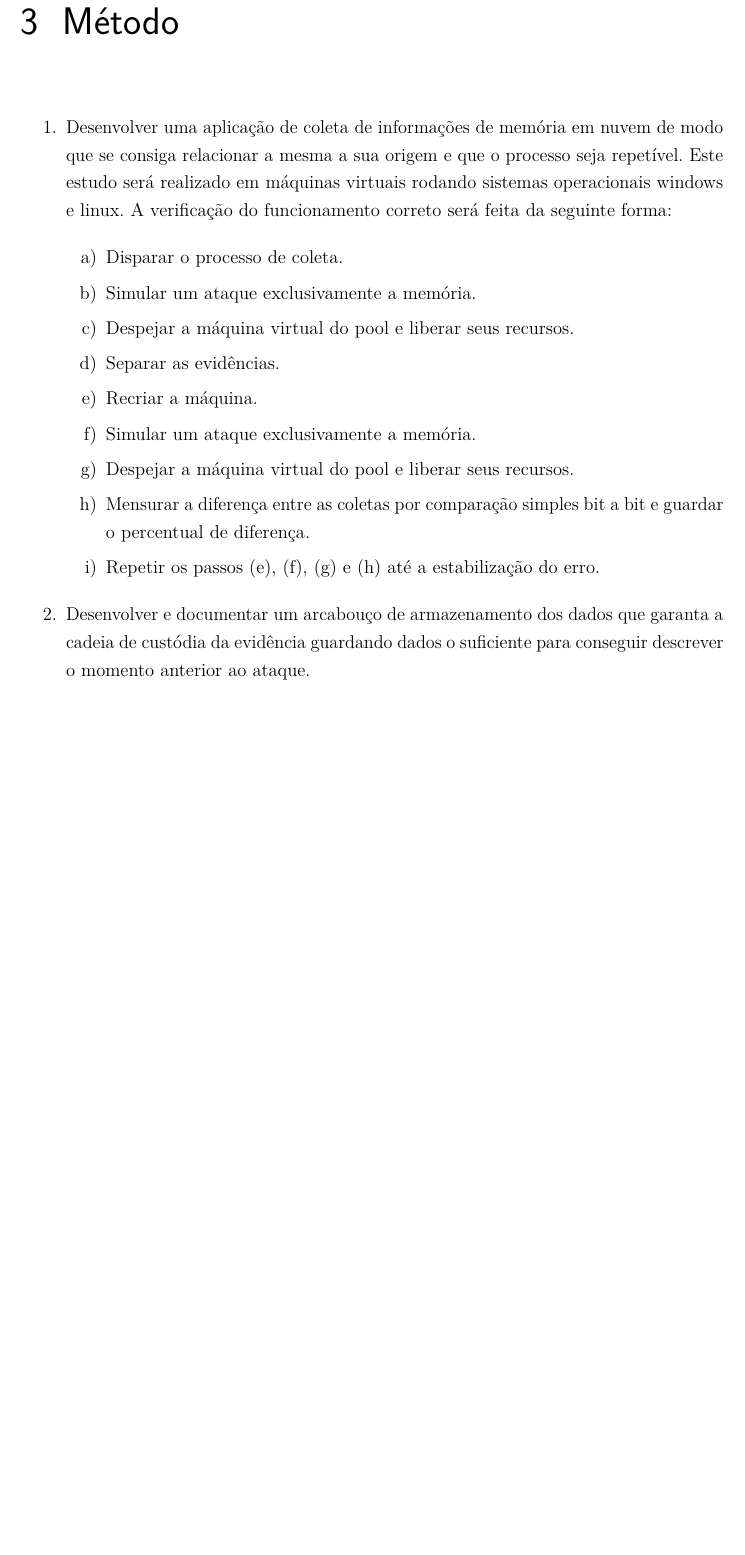
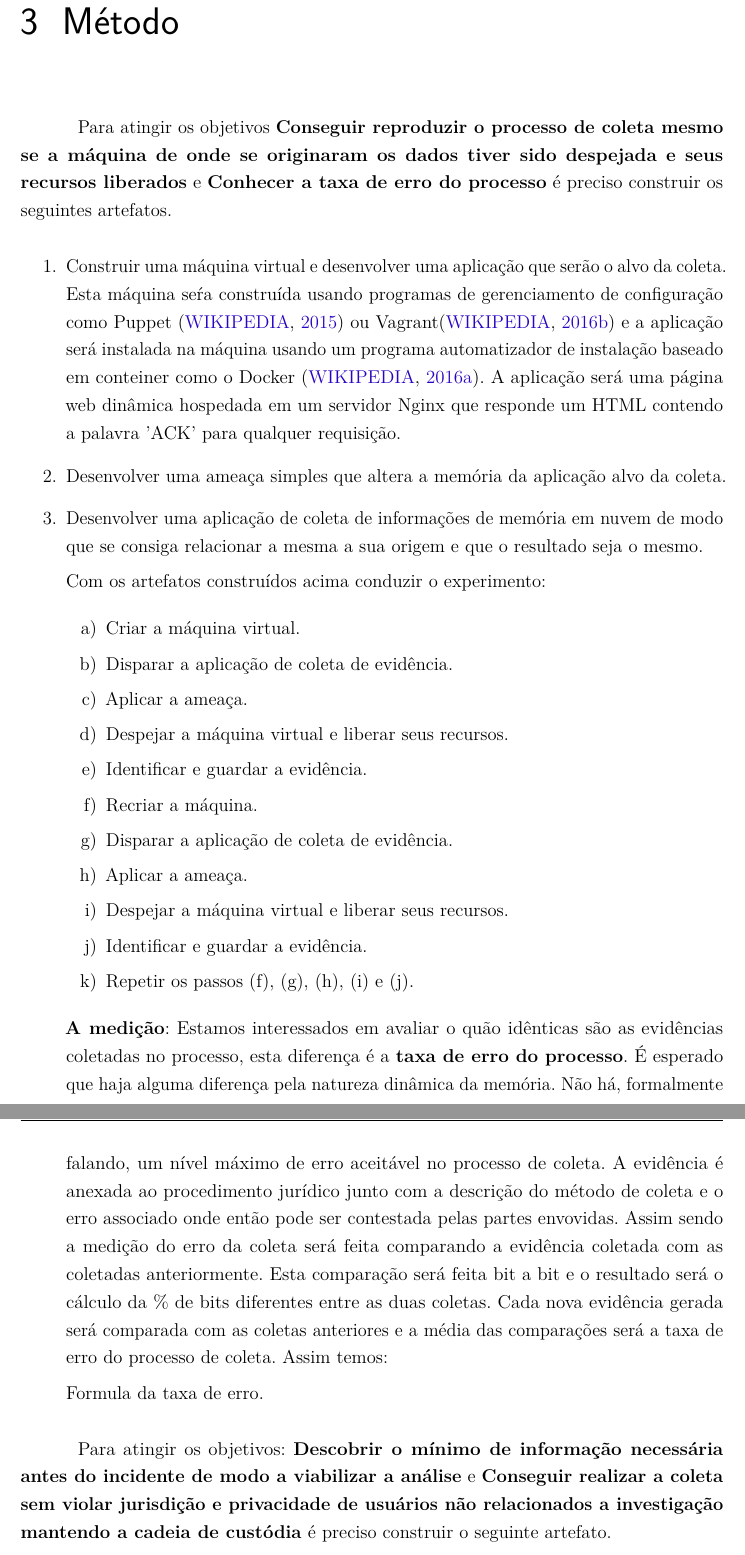
Before and after one commit to hamilton2br/mestrado-latex, a LaTeX thesis (hamilton-plano.tex): part of page 6 of 10 before the commit and two parts of pages 6 and 7 of 12 after it, the two joined at a grey line, cut so that both start at the same text, the shorter picture padded with empty space. Compiled offline with pdfLaTeX.

Commit message:
incorporando alteracoes no metodo e adicionando cronograma

```diff
--- a/hamilton-plano.tex
+++ b/hamilton-plano.tex
@@ -352,22 +352,45 @@ aos 3 requisitos legais mencionados anteriormente. \\
 \end{enumerate}
 
 \chapter{Método} \label{chap:metodo}
-\begin{enumerate}
- \item Desenvolver uma aplicação de coleta de informações de memória em nuvem de modo que se consiga relacionar a mesma a sua origem e que
-o processo seja repetível. Este estudo será realizado em máquinas virtuais rodando sistemas operacionais windows e linux. A verificação do funcionamento correto será feita
-da seguinte forma:
+
+Para atingir os objetivos \textbf{Conseguir reproduzir o processo de coleta mesmo se a máquina de onde se originaram os dados tiver sido despejada e seus recursos
+liberados} e \textbf{Conhecer a taxa de erro do processo} é preciso construir os seguintes artefatos.
 
 \begin{enumerate}
- \item Disparar o processo de coleta.
- \item Simular um ataque exclusivamente a memória.
- \item Despejar a máquina virtual do pool e liberar seus recursos.
- \item Separar as evidências.
+ \item Construir uma máquina virtual e desenvolver uma aplicação que serão o alvo da coleta. Esta máquina seŕa construída usando programas de gerenciamento de configuração como
+ Puppet \cite{Wikipedia2015} ou Vagrant\cite{Wikipedia2016} e a aplicação será instalada na máquina usando um programa automatizador de instalação baseado em
+ conteiner como o Docker \cite{Wikipedia2016a}. A aplicação será uma página web dinâmica hospedada em um servidor Nginx que responde um HTML contendo a palavra 'ACK'
+ para qualquer requisição.
+
+ \item Desenvolver uma ameaça simples que altera a memória da aplicação alvo da coleta.
+
+ \item Desenvolver uma aplicação de coleta de informações de memória em nuvem de modo que se consiga relacionar a mesma a sua origem e que o resultado seja o mesmo.
+
+ Com os artefatos construídos acima conduzir o experimento:
+
+\begin{enumerate}
+ \item Criar a máquina virtual.
+ \item Disparar a aplicação de coleta de evidência.
+ \item Aplicar a ameaça.
+ \item Despejar a máquina virtual e liberar seus recursos.
+ \item Identificar e guardar a evidência.
  \item Recriar a máquina.
- \item Simular um ataque exclusivamente a memória.
- \item Despejar a máquina virtual do pool e liberar seus recursos.
- \item Mensurar a diferença entre as coletas por comparação simples bit a bit e guardar o percentual de diferença.
- \item Repetir os passos (e), (f), (g) e (h) até a estabilização do erro.
+ \item Disparar a aplicação de coleta de evidência.
+ \item Aplicar a ameaça.
+ \item Despejar a máquina virtual e liberar seus recursos.
+ \item Identificar e guardar a evidência.
+ \item Repetir os passos (f), (g), (h), (i) e (j).
 \end{enumerate}
 
-\item Desenvolver e documentar um arcabouço de armazenamento dos dados que garanta a cadeia de custódia da evidência guardando dados o suficiente para
-conseguir descrever o momento anterior ao ataque.
+\textbf{A medição}: Estamos interessados em avaliar o quão idênticas são as evidências coletadas no processo, esta diferença é a \textbf{taxa de erro do processo}. É esperado
+que haja alguma diferença pela natureza dinâmica da memória. Não há, formalmente falando, um nível máximo de erro aceitável no processo de coleta. A evidência é anexada ao procedimento
+jurídico junto com a descrição do método de coleta e o erro associado onde então pode ser contestada pelas partes envovidas. Assim sendo a medição do erro da coleta será feita
+comparando a evidência coletada com as coletadas anteriormente. Esta comparação será feita bit a bit e o resultado será o cálculo da \% de bits diferentes entre as duas coletas.
+Cada nova evidência gerada será comparada com as coletas anteriores e a média das comparações será a taxa de erro do processo de coleta. Assim temos:
+
+Formula da taxa de erro.
+
+\end{enumerate}
+
+Para atingir os objetivos: \textbf{Descobrir o mínimo de informação necessária antes do incidente de modo a viabilizar a análise} e \textbf{Conseguir realizar a coleta sem violar
+jurisdição e privacidade de usuários não relacionados a investigação mantendo a cadeia de custódia} é preciso construir o seguinte artefato.
```
Also changed, not shown: abntex2-modelo-references.bib (+28 -0 lines), hamilton-plano.bbl, hamilton-plano.pdf, hamilton-plano.tex (5 more changed lines), 3 other files.
